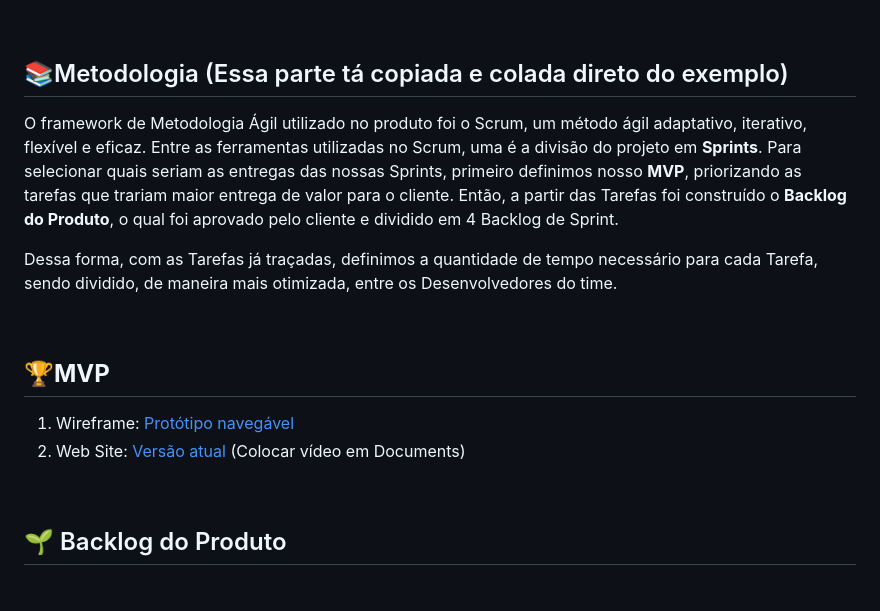
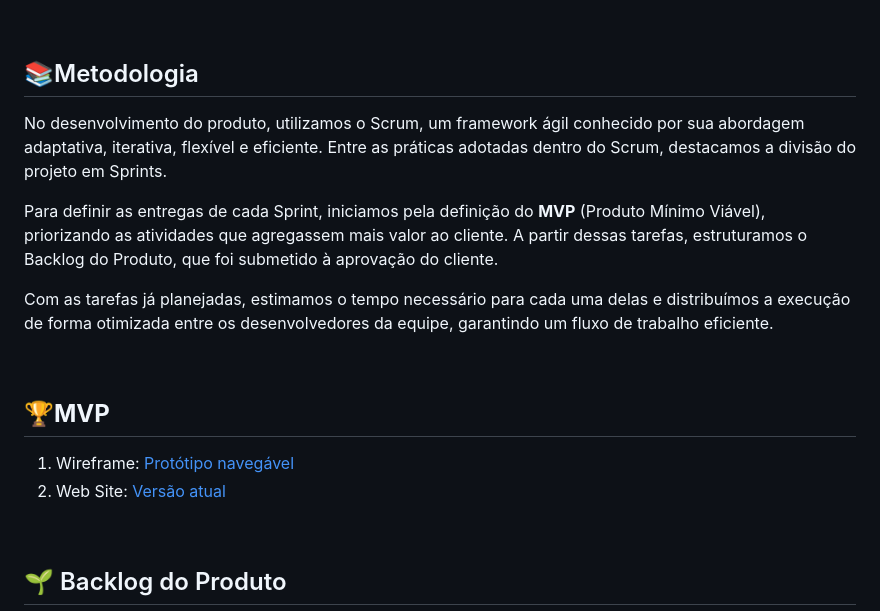
Before and after one commit to matheussd1/Apollo11, a Markdown page: README.md, the part around the change. Drawn GitHub-style; blank space fills up the shorter version.

Commit message:
docs: Adição da metodologia na documentação.

```diff
--- a/README.md
+++ b/README.md
@@ -25,18 +25,20 @@ Para instituições acadêmicas e equipes de desenvolvimento ágil que precisam
 
 <br>
 
-## 📚Metodologia (Essa parte tá copiada e colada direto do exemplo)
+## 📚Metodologia
 
-O framework de Metodologia Ágil utilizado no produto foi o Scrum, um método ágil adaptativo, iterativo, flexível e eficaz. Entre as ferramentas utilizadas no Scrum, uma é a divisão do projeto em **Sprints**. Para selecionar quais seriam as entregas das nossas Sprints, primeiro definimos nosso **MVP**, priorizando as tarefas que trariam maior entrega de valor para o cliente. Então, a partir das Tarefas foi construído o **Backlog do Produto**,  o qual foi aprovado pelo cliente e dividido em 4 Backlog de Sprint.
+No desenvolvimento do produto, utilizamos o Scrum, um framework ágil conhecido por sua abordagem adaptativa, iterativa, flexível e eficiente. Entre as práticas adotadas dentro do Scrum, destacamos a divisão do projeto em Sprints.
 
-Dessa forma, com as Tarefas já traçadas, definimos a quantidade de tempo necessário para cada Tarefa, sendo dividido, de maneira mais otimizada, entre os Desenvolvedores do time.
+Para definir as entregas de cada Sprint, iniciamos pela definição do **MVP** (Produto Mínimo Viável), priorizando as atividades que agregassem mais valor ao cliente. A partir dessas tarefas, estruturamos o Backlog do Produto, que foi submetido à aprovação do cliente.
+
+Com as tarefas já planejadas, estimamos o tempo necessário para cada uma delas e distribuímos a execução de forma otimizada entre os desenvolvedores da equipe, garantindo um fluxo de trabalho eficiente.
 
 <br>
 
 ## 🏆**MVP**
 
 1. Wireframe: [Protótipo navegável](https://www.figma.com/design/snwp3uCdIYLKA9mw0Ymj7B/login?node-id=0-1&t=PVu3Mg1vIH0n0J8Y-1)
-2. Web Site: [Versão atual](Documents/video) (Colocar vídeo em Documents)
+2. Web Site: [Versão atual](Documents/video)
 
 <br>
 
```
